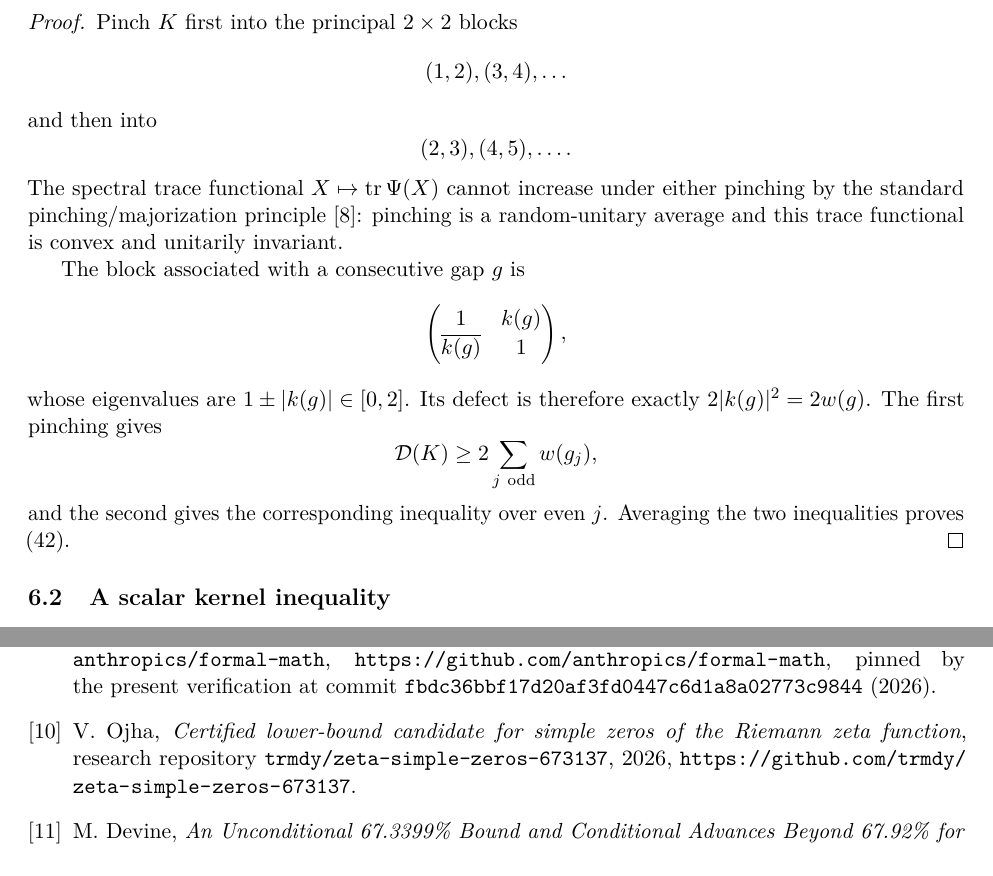
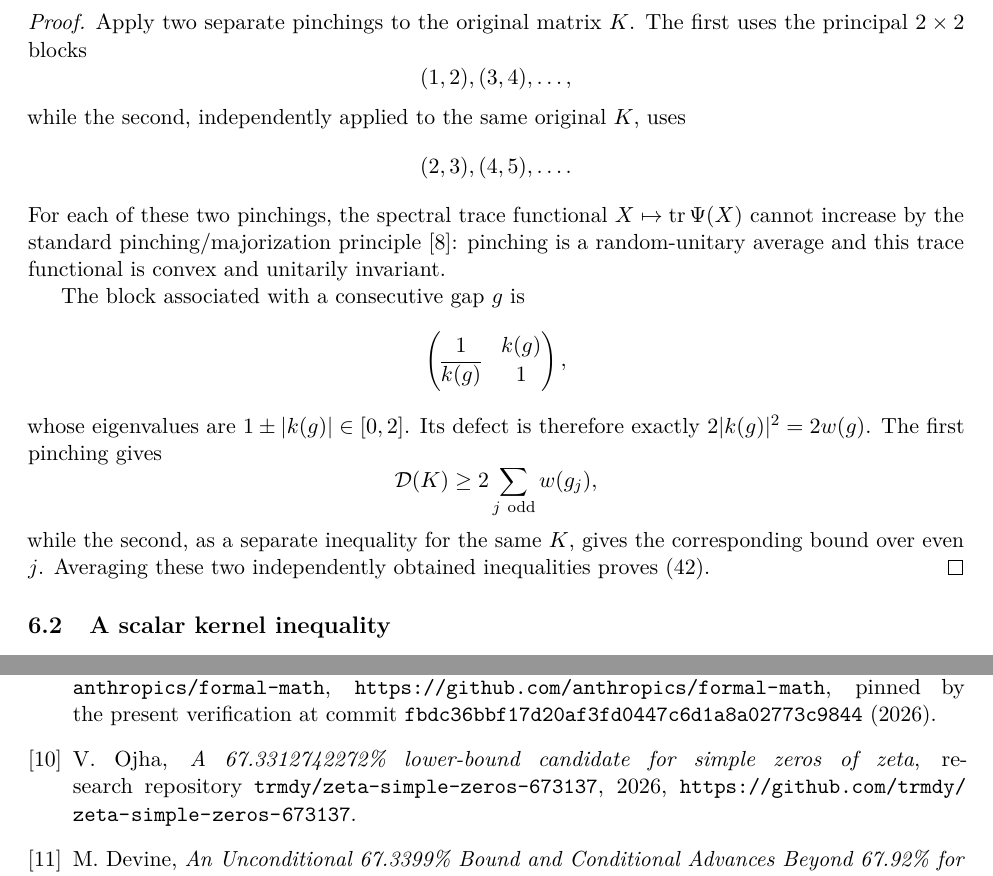
Before and after one commit to MichaelMobius/simple_zeros_of_the_riemann_zeta_function, a LaTeX paper (paper/main.tex): two parts of pages 13 and 43 of 44, joined at a grey line, cut at the place of the change. Compiled offline with pdfLaTeX.

Commit message:
Complete v18 adversarial provenance audit

```diff
--- a/paper/main.tex
+++ b/paper/main.tex
@@ -965,18 +965,19 @@ For consecutive gaps \(g_j=y_{j+1}-y_j\),
 \end{lemma}
 
 \begin{proof}
-Pinch \(K\) first into the principal \(2\times2\) blocks
-\[
- (1,2),(3,4),\ldots
-\]
-and then into
+Apply two separate pinchings to the original matrix \(K\).  The first uses the
+principal \(2\times2\) blocks
+\[
+ (1,2),(3,4),\ldots,
+\]
+while the second, independently applied to the same original \(K\), uses
 \[
  (2,3),(4,5),\ldots .
 \]
-The spectral trace functional \(X\mapsto\operatorname{tr}\Psi(X)\) cannot
-increase under either pinching by the standard pinching/majorization
-principle~\cite{Bhatia97}: pinching is a random-unitary average and this trace
-functional is convex and unitarily invariant.
+For each of these two pinchings, the spectral trace functional
+\(X\mapsto\operatorname{tr}\Psi(X)\) cannot increase by the standard
+pinching/majorization principle~\cite{Bhatia97}: pinching is a random-unitary
+average and this trace functional is convex and unitarily invariant.
 
 The block associated with a consecutive gap \(g\) is
 \[
@@ -987,8 +988,9 @@ exactly \(2|k(g)|^2=2w(g)\).  The first pinching gives
 \[
  \mathcal D(K)\ge2\sum_{j\ {\rm odd}}w(g_j),
 \]
-and the second gives the corresponding inequality over even \(j\).  Averaging
-the two inequalities proves \eqref{eq:adjacent-pair-defect}.
+while the second, as a separate inequality for the same \(K\), gives the
+corresponding bound over even \(j\).  Averaging these two independently
+obtained inequalities proves \eqref{eq:adjacent-pair-defect}.
 \end{proof}
 
 
@@ -3413,8 +3415,7 @@ pinned by the present verification at commit
 
 \bibitem{Ojha26}
 V.~Ojha,
-\emph{Certified lower-bound candidate for simple zeros of the Riemann zeta
-function},
+\emph{A 67.3312742272\% lower-bound candidate for simple zeros of zeta},
 research repository \texttt{trmdy/zeta-simple-zeros-673137}, 2026,
 \url{https://github.com/trmdy/zeta-simple-zeros-673137}.
 
```
